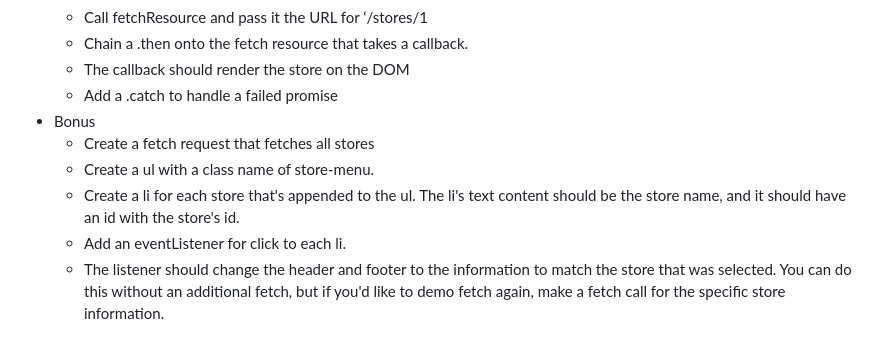
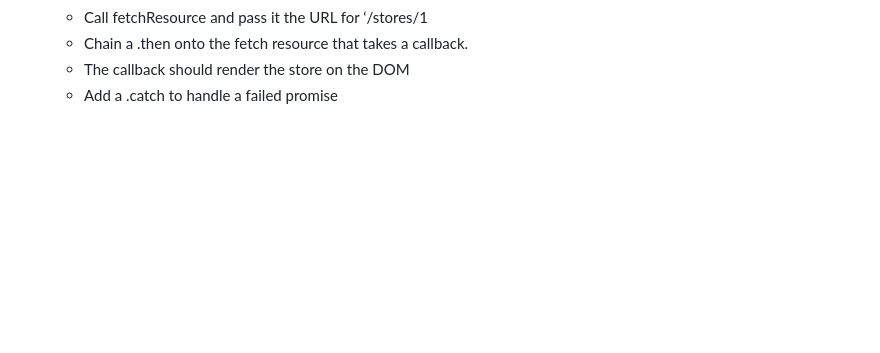
Before and after one commit to silzen-ent/Phase-1-Lectures, a Markdown page: 04_Communicating_with_the_Server/Readme.md, the part around the change. Drawn GitHub-style; blank space fills up the shorter version.

Commit message:
updatedReadMe

```diff
--- a/04_Communicating_with_the_Server/Readme.md
+++ b/04_Communicating_with_the_Server/Readme.md
@@ -101,9 +101,3 @@ fetch(url)
     - Chain a .then onto the fetch resource that takes a callback.
     - The callback should render the store on the DOM
     - Add a .catch to handle a failed promise
-- Bonus
-    - Create a fetch request that fetches all stores
-    - Create a ul with a class name of store-menu.
-    - Create a li for each store that's appended to the ul. The li's text content should be the store name, and it should have an id with the store's id.
-    - Add an eventListener for click to each li.
-    - The listener should change the header and footer to the information to match the store that was selected. You can do this without an additional fetch, but if you'd like to demo fetch again, make a fetch call for the specific store information.
```
